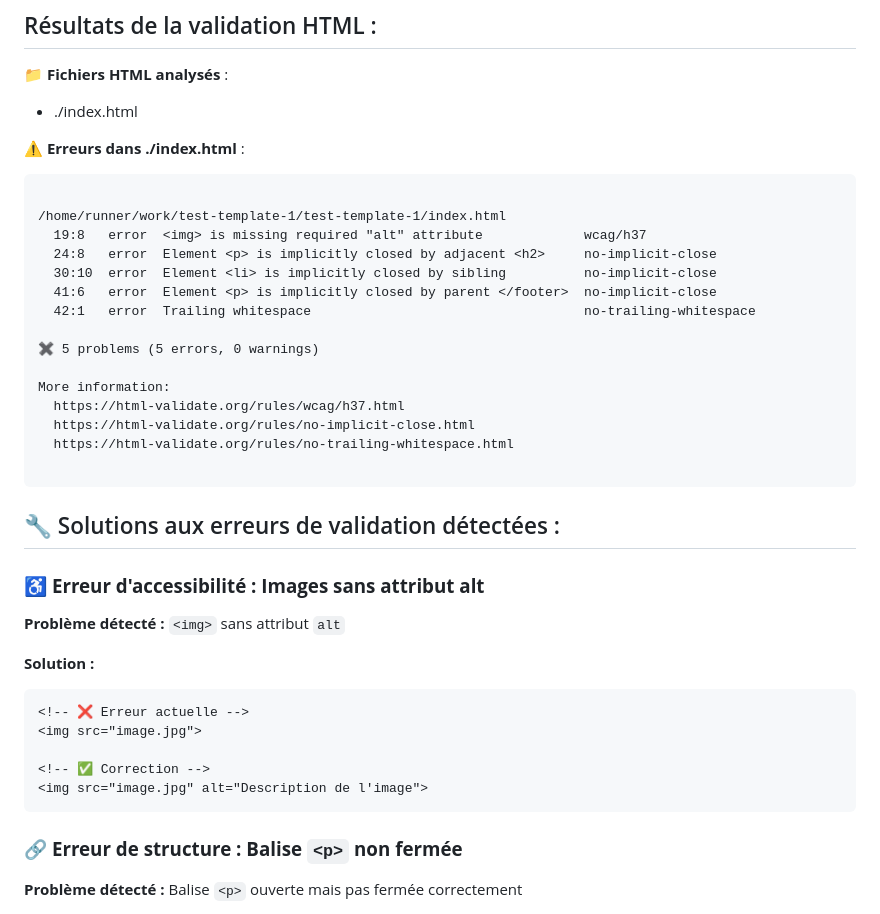
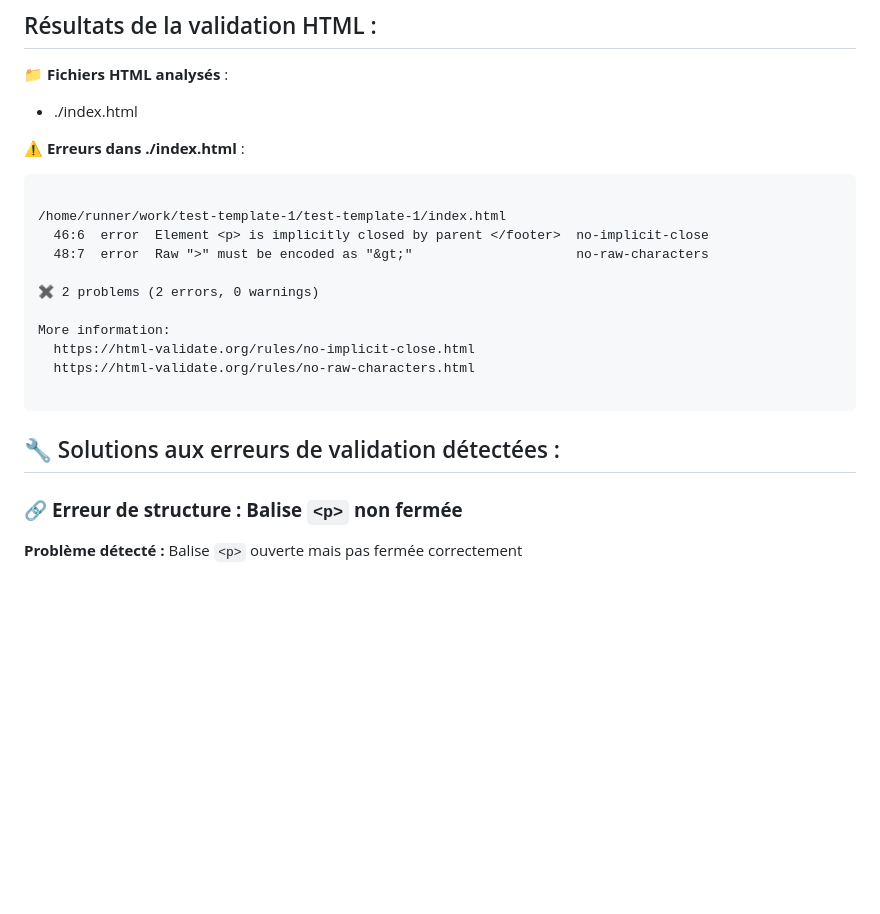
Before and after one commit to Jumvi/test-template-1, a Markdown page: feedback.md, the part around one of its changes. Rendered like a GitHub page; blank space fills up the shorter version.

````diff
--- a/feedback.md
+++ b/feedback.md
@@ -9,35 +9,18 @@
 ```
 
 /home/runner/work/test-template-1/test-template-1/index.html
-  19:8   error  <img> is missing required "alt" attribute             wcag/h37
-  24:8   error  Element <p> is implicitly closed by adjacent <h2>     no-implicit-close
-  30:10  error  Element <li> is implicitly closed by sibling          no-implicit-close
-  41:6   error  Element <p> is implicitly closed by parent </footer>  no-implicit-close
-  42:1   error  Trailing whitespace                                   no-trailing-whitespace
+  46:6  error  Element <p> is implicitly closed by parent </footer>  no-implicit-close
+  48:7  error  Raw ">" must be encoded as "&gt;"                     no-raw-characters
 
-✖ 5 problems (5 errors, 0 warnings)
+✖ 2 problems (2 errors, 0 warnings)
 
 More information:
-  https://html-validate.org/rules/wcag/h37.html
   https://html-validate.org/rules/no-implicit-close.html
-  https://html-validate.org/rules/no-trailing-whitespace.html
+  https://html-validate.org/rules/no-raw-characters.html
 
 ```
 
 ## 🔧 Solutions aux erreurs de validation détectées :
-
-### ♿ **Erreur d'accessibilité : Images sans attribut alt**
-
-**Problème détecté :** `<img>` sans attribut `alt`
-
-**Solution :**
-```html
-<!-- ❌ Erreur actuelle -->
-<img src="image.jpg">
-
-<!-- ✅ Correction -->
-<img src="image.jpg" alt="Description de l'image">
-```
 
 ### 🔗 **Erreur de structure : Balise `<p>` non fermée**
 
````
Also changed, not shown: other parts of feedback.md (+55 -32 lines).
